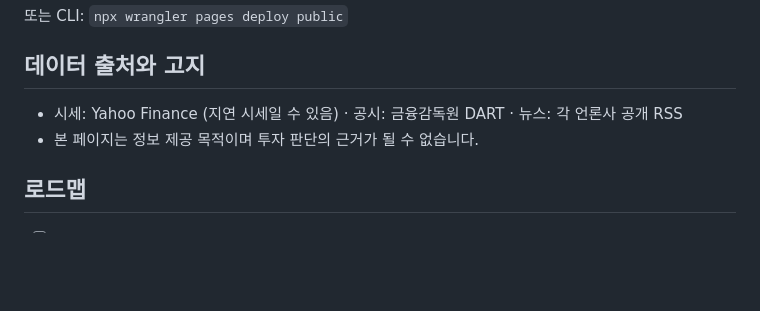
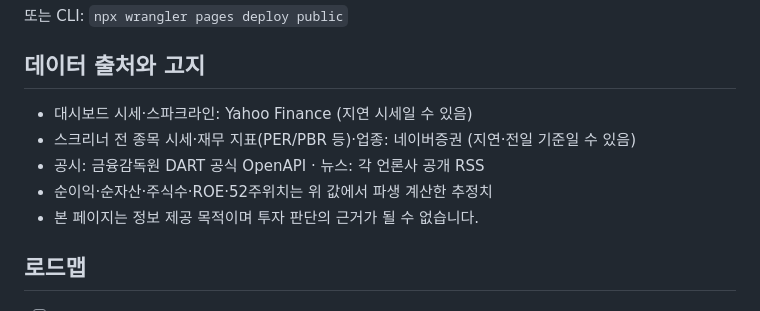
Before and after one commit to haejin315/moastock, a Markdown page: README.md, the part around the change. Rendered like a GitHub page; blank space fills up the shorter version.

Commit message:
docs: 데이터 출처 고지에 네이버증권(스크리너)과 파생 지표 명시
Co-Authored-By: Claude Fable 5 <noreply@anthropic.com>
Claude-Session: https://claude.ai/code/session_017jBnbp4tVUgdhDsC1GHkeP

```diff
--- a/README.md
+++ b/README.md
@@ -58,7 +58,10 @@ npx wrangler pages dev public
 
 ## 데이터 출처와 고지
 
-- 시세: Yahoo Finance (지연 시세일 수 있음) · 공시: 금융감독원 DART · 뉴스: 각 언론사 공개 RSS
+- 대시보드 시세·스파크라인: Yahoo Finance (지연 시세일 수 있음)
+- 스크리너 전 종목 시세·재무 지표(PER/PBR 등)·업종: 네이버증권 (지연·전일 기준일 수 있음)
+- 공시: 금융감독원 DART 공식 OpenAPI · 뉴스: 각 언론사 공개 RSS
+- 순이익·순자산·주식수·ROE·52주위치는 위 값에서 파생 계산한 추정치
 - 본 페이지는 정보 제공 목적이며 투자 판단의 근거가 될 수 없습니다.
 
 ## 로드맵
```
